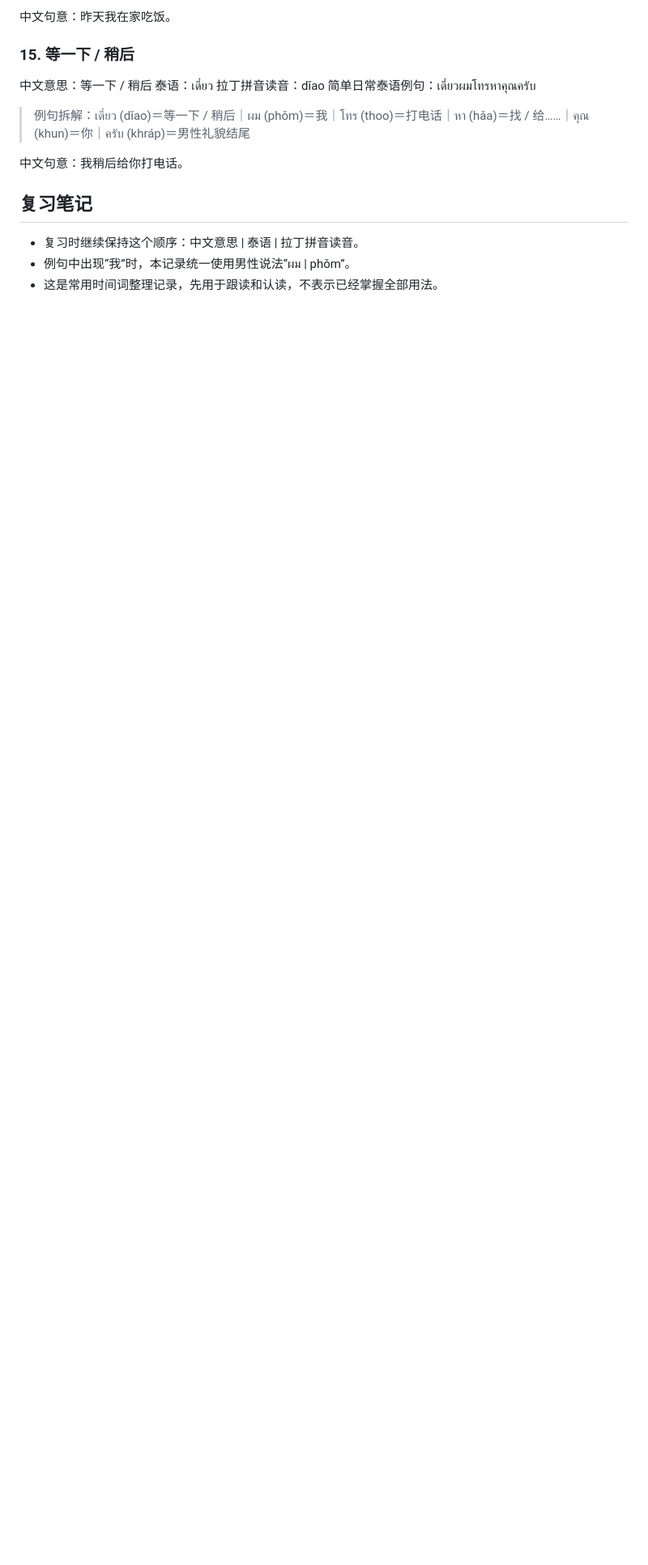
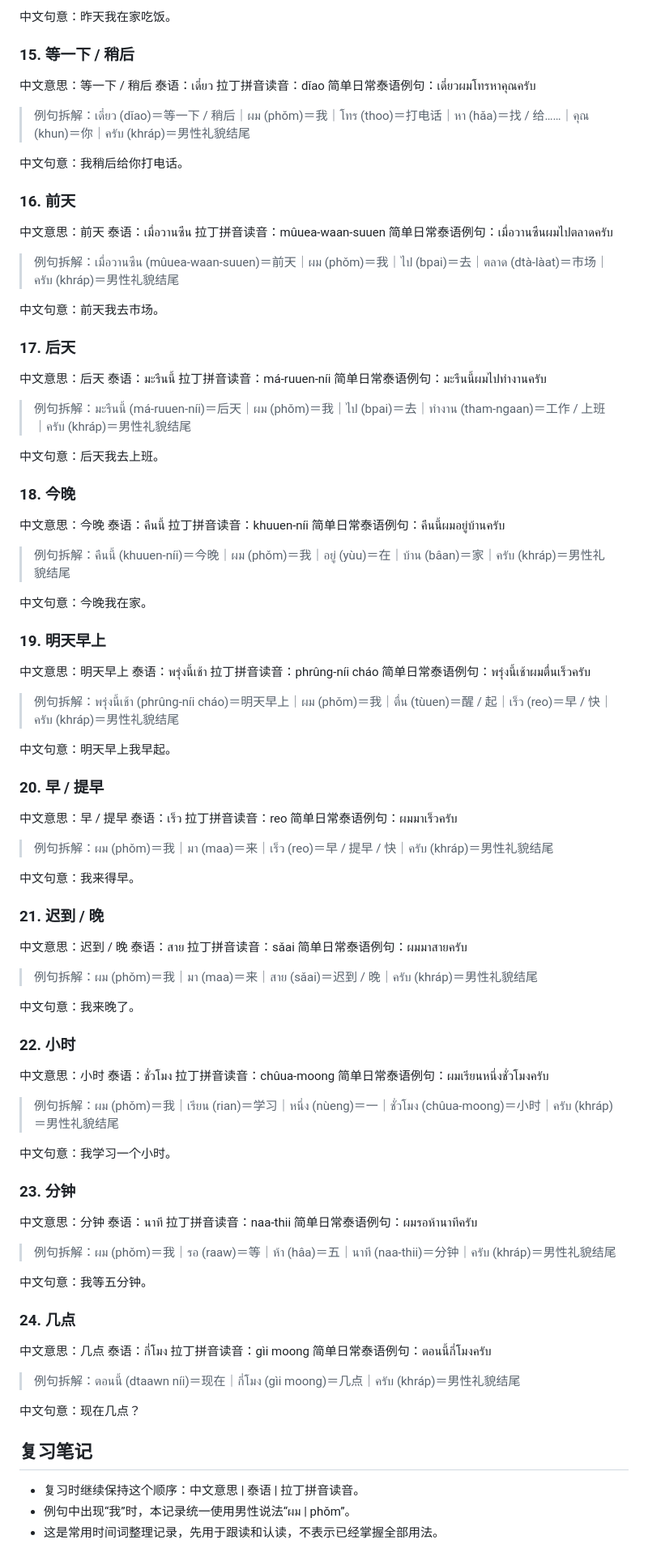
Before and after one commit to jarby99/English-Speaking-Handbook, a Markdown page: learning-records/thai/005-common-time-words.md, the part around the change. Shown at 81% size. Rendered like a GitHub page; blank space fills up the shorter version.

Commit message:
Add more Thai common time words

```diff
--- a/learning-records/thai/005-common-time-words.md
+++ b/learning-records/thai/005-common-time-words.md
@@ -160,6 +160,96 @@
 
 中文句意：我稍后给你打电话。
 
+### 16. 前天
+
+中文意思：前天
+泰语：เมื่อวานซืน
+拉丁拼音读音：mûuea-waan-suuen
+简单日常泰语例句：เมื่อวานซืนผมไปตลาดครับ
+> 例句拆解：เมื่อวานซืน (mûuea-waan-suuen)＝前天｜ผม (phǒm)＝我｜ไป (bpai)＝去｜ตลาด (dtà-làat)＝市场｜ครับ (khráp)＝男性礼貌结尾
+
+中文句意：前天我去市场。
+
+### 17. 后天
+
+中文意思：后天
+泰语：มะรืนนี้
+拉丁拼音读音：má-ruuen-níi
+简单日常泰语例句：มะรืนนี้ผมไปทำงานครับ
+> 例句拆解：มะรืนนี้ (má-ruuen-níi)＝后天｜ผม (phǒm)＝我｜ไป (bpai)＝去｜ทำงาน (tham-ngaan)＝工作 / 上班｜ครับ (khráp)＝男性礼貌结尾
+
+中文句意：后天我去上班。
+
+### 18. 今晚
+
+中文意思：今晚
+泰语：คืนนี้
+拉丁拼音读音：khuuen-níi
+简单日常泰语例句：คืนนี้ผมอยู่บ้านครับ
+> 例句拆解：คืนนี้ (khuuen-níi)＝今晚｜ผม (phǒm)＝我｜อยู่ (yùu)＝在｜บ้าน (bâan)＝家｜ครับ (khráp)＝男性礼貌结尾
+
+中文句意：今晚我在家。
+
+### 19. 明天早上
+
+中文意思：明天早上
+泰语：พรุ่งนี้เช้า
+拉丁拼音读音：phrûng-níi cháo
+简单日常泰语例句：พรุ่งนี้เช้าผมตื่นเร็วครับ
+> 例句拆解：พรุ่งนี้เช้า (phrûng-níi cháo)＝明天早上｜ผม (phǒm)＝我｜ตื่น (tùuen)＝醒 / 起｜เร็ว (reo)＝早 / 快｜ครับ (khráp)＝男性礼貌结尾
+
+中文句意：明天早上我早起。
+
+### 20. 早 / 提早
+
+中文意思：早 / 提早
+泰语：เร็ว
+拉丁拼音读音：reo
+简单日常泰语例句：ผมมาเร็วครับ
+> 例句拆解：ผม (phǒm)＝我｜มา (maa)＝来｜เร็ว (reo)＝早 / 提早 / 快｜ครับ (khráp)＝男性礼貌结尾
+
+中文句意：我来得早。
+
+### 21. 迟到 / 晚
+
+中文意思：迟到 / 晚
+泰语：สาย
+拉丁拼音读音：sǎai
+简单日常泰语例句：ผมมาสายครับ
+> 例句拆解：ผม (phǒm)＝我｜มา (maa)＝来｜สาย (sǎai)＝迟到 / 晚｜ครับ (khráp)＝男性礼貌结尾
+
+中文句意：我来晚了。
+
+### 22. 小时
+
+中文意思：小时
+泰语：ชั่วโมง
+拉丁拼音读音：chûua-moong
+简单日常泰语例句：ผมเรียนหนึ่งชั่วโมงครับ
+> 例句拆解：ผม (phǒm)＝我｜เรียน (rian)＝学习｜หนึ่ง (nùeng)＝一｜ชั่วโมง (chûua-moong)＝小时｜ครับ (khráp)＝男性礼貌结尾
+
+中文句意：我学习一个小时。
+
+### 23. 分钟
+
+中文意思：分钟
+泰语：นาที
+拉丁拼音读音：naa-thii
+简单日常泰语例句：ผมรอห้านาทีครับ
+> 例句拆解：ผม (phǒm)＝我｜รอ (raaw)＝等｜ห้า (hâa)＝五｜นาที (naa-thii)＝分钟｜ครับ (khráp)＝男性礼貌结尾
+
+中文句意：我等五分钟。
+
+### 24. 几点
+
+中文意思：几点
+泰语：กี่โมง
+拉丁拼音读音：gìi moong
+简单日常泰语例句：ตอนนี้กี่โมงครับ
+> 例句拆解：ตอนนี้ (dtaawn níi)＝现在｜กี่โมง (gìi moong)＝几点｜ครับ (khráp)＝男性礼貌结尾
+
+中文句意：现在几点？
+
 ## 复习笔记
 
 - 复习时继续保持这个顺序：中文意思 | 泰语 | 拉丁拼音读音。
```
